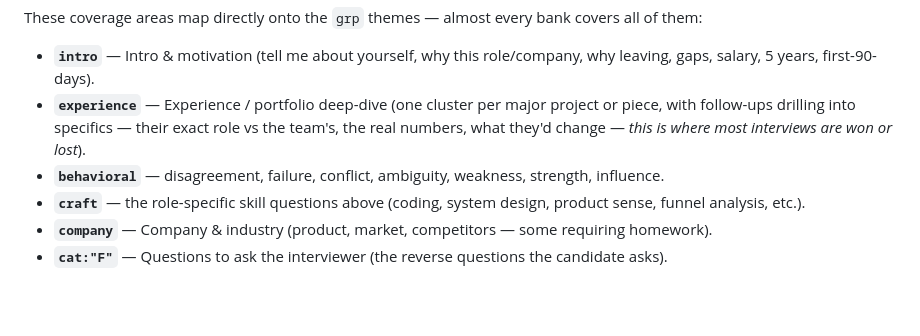
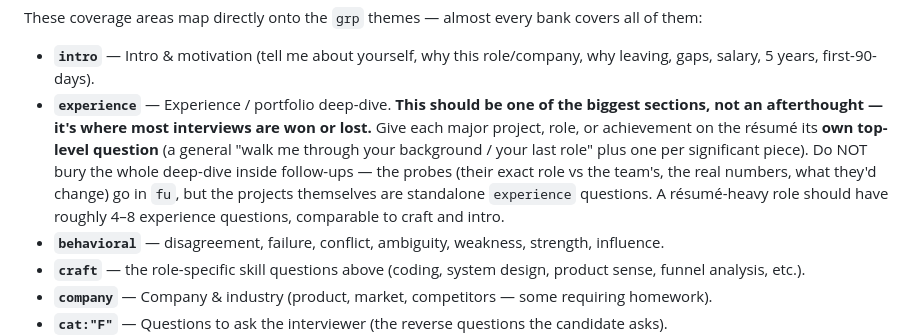
Before and after one commit to Vickywan123/interview-qa-prep, a Markdown page: SKILL.md, the part around the change. GitHub-like rendering; blank space fills up the shorter version.

Commit message:
Weight the Experience deep-dive properly (it was too thin)
The Experience section is where most interviews are won or lost, but generation
buried the depth in follow-ups and produced only 1-2 top-level experience
questions. SKILL.md now says: give each major project/role/achievement its own
top-level `experience` question (roughly 4-8 for a résumé-heavy role), with the
probes in `fu` — don't bury the deep-dive.

Demo rebalanced: added 3 experience questions (career walk-through, the Asana
attribution build, the Zendesk early role) so Experience is 5, comparable to the
other big sections. Screenshot + docs demo regenerated.

Co-Authored-By: Claude Opus 4.8 <noreply@anthropic.com>

```diff
--- a/SKILL.md
+++ b/SKILL.md
@@ -197,9 +197,13 @@ Cover the areas that fit the job family:
 These coverage areas map directly onto the `grp` themes — almost every bank covers all of them:
 - **`intro`** — Intro & motivation (tell me about yourself, why this role/company, why leaving,
   gaps, salary, 5 years, first-90-days).
-- **`experience`** — Experience / portfolio deep-dive (one cluster per major project or piece,
-  with follow-ups drilling into specifics — their exact role vs the team's, the real numbers,
-  what they'd change — *this is where most interviews are won or lost*).
+- **`experience`** — Experience / portfolio deep-dive. **This should be one of the biggest
+  sections, not an afterthought — it's where most interviews are won or lost.** Give each major
+  project, role, or achievement on the résumé its **own top-level question** (a general "walk me
+  through your background / your last role" plus one per significant piece). Do NOT bury the whole
+  deep-dive inside follow-ups — the probes (their exact role vs the team's, the real numbers, what
+  they'd change) go in `fu`, but the projects themselves are standalone `experience` questions. A
+  résumé-heavy role should have roughly 4–8 experience questions, comparable to craft and intro.
 - **`behavioral`** — disagreement, failure, conflict, ambiguity, weakness, strength, influence.
 - **`craft`** — the role-specific skill questions above (coding, system design, product sense,
   funnel analysis, etc.).
```
Also changed, not shown: docs/assets/demo-list.png, 1 other file.
